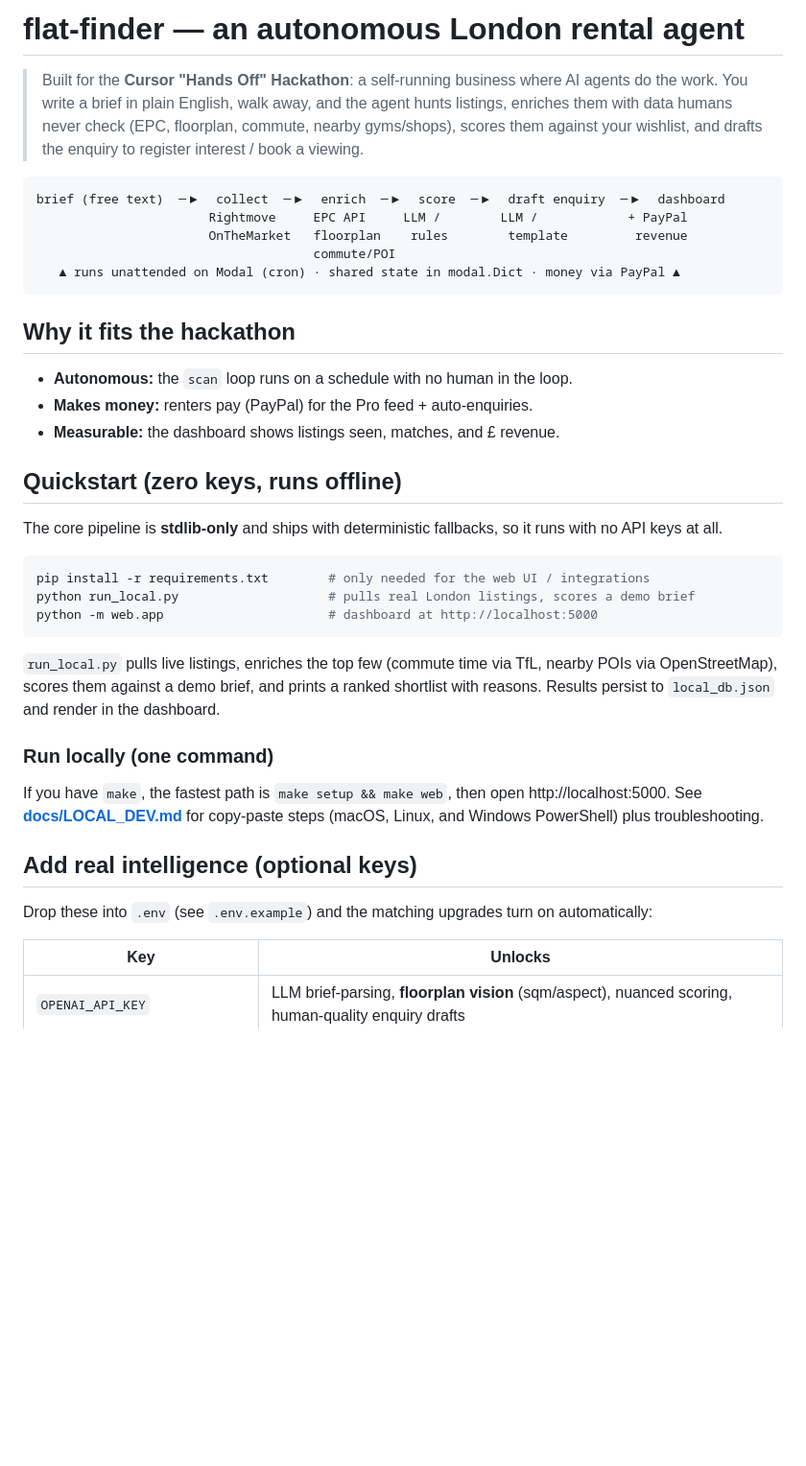
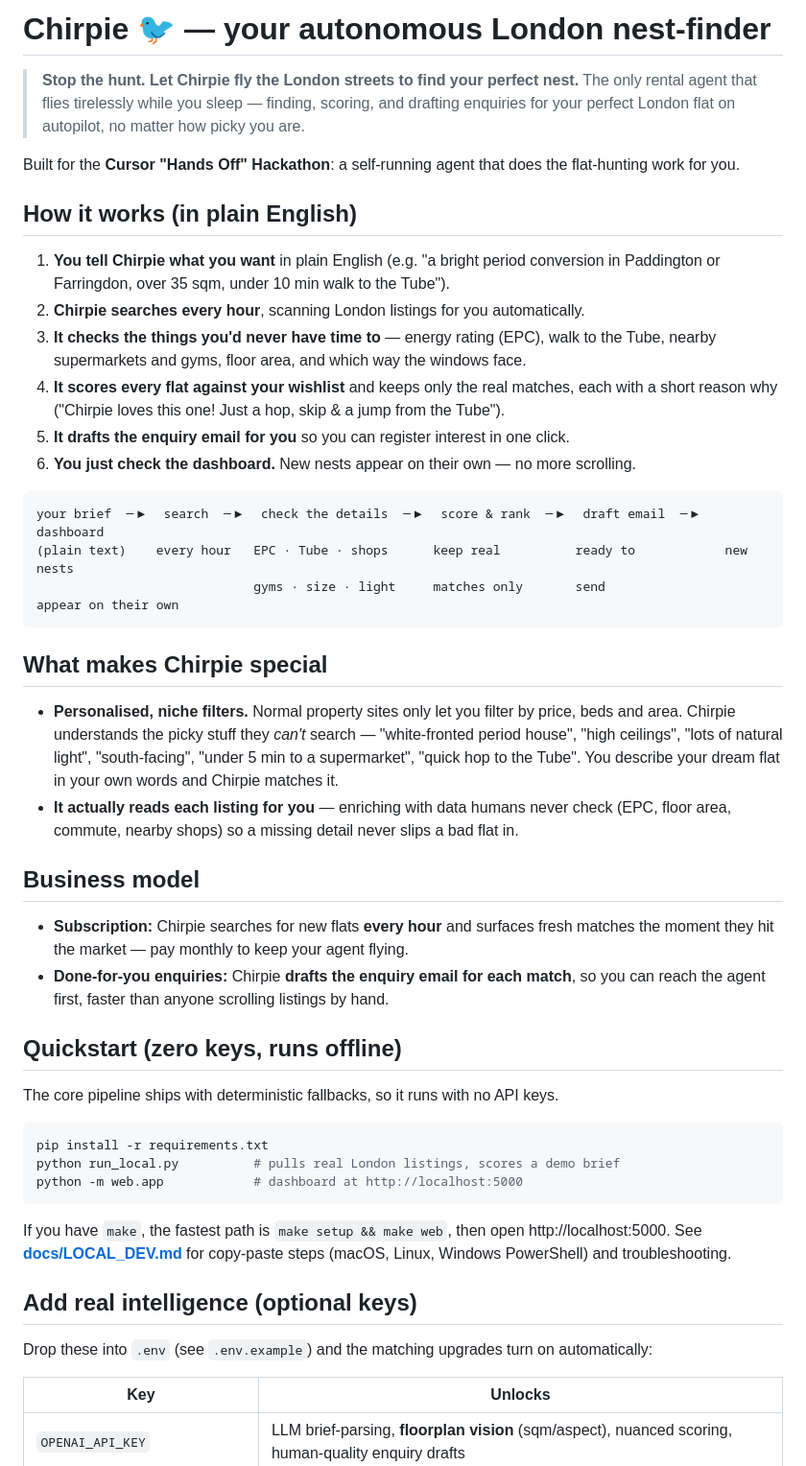
Before and after one commit to rosemaryng/picky-flat-search, a Markdown page: README.md, the part around one of its changes. Shown at 96% size. Rendered like a GitHub page; blank space fills up the shorter version.

Commit message:
README: rebrand to Chirpie; explain how it works, niche filters, business model
Co-Authored-By: Devin AI <158243242+devin-ai-integration[bot]@users.noreply.github.com>

````diff
--- a/README.md
+++ b/README.md
@@ -1,47 +1,60 @@
-# flat-finder — an autonomous London rental agent
+# Chirpie 🐦 — your autonomous London nest-finder
 
-> Built for the **Cursor "Hands Off" Hackathon**: a self-running business where AI
-> agents do the work. You write a brief in plain English, walk away, and the agent
-> hunts listings, enriches them with data humans never check (EPC, floorplan, commute,
-> nearby gyms/shops), scores them against your wishlist, and drafts the enquiry to
-> register interest / book a viewing.
+> **Stop the hunt. Let Chirpie fly the London streets to find your perfect nest.**
+> The only rental agent that flies tirelessly while you sleep — finding, scoring, and
+> drafting enquiries for your perfect London flat on autopilot, no matter how picky you are.
+
+Built for the **Cursor "Hands Off" Hackathon**: a self-running agent that does the
+flat-hunting work for you.
+
+## How it works (in plain English)
+1. **You tell Chirpie what you want** in plain English (e.g. "a bright period
+   conversion in Paddington or Farringdon, over 35 sqm, under 10 min walk to the Tube").
+2. **Chirpie searches every hour**, scanning London listings for you automatically.
+3. **It checks the things you'd never have time to** — energy rating (EPC), walk to
+   the Tube, nearby supermarkets and gyms, floor area, and which way the windows face.
+4. **It scores every flat against your wishlist** and keeps only the real matches,
+   each with a short reason why ("Chirpie loves this one! Just a hop, skip & a jump
+   from the Tube").
+5. **It drafts the enquiry email for you** so you can register interest in one click.
+6. **You just check the dashboard.** New nests appear on their own — no more scrolling.
 
 ```
-brief (free text)  ─▶  collect  ─▶  enrich  ─▶  score  ─▶  draft enquiry  ─▶  dashboard
-                       Rightmove     EPC API     LLM /        LLM /            + PayPal
-                       OnTheMarket   floorplan    rules        template         revenue
-                                     commute/POI
-   ▲ runs unattended on Modal (cron) · shared state in modal.Dict · money via PayPal ▲
+your brief  ─▶  search  ─▶  check the details  ─▶  score & rank  ─▶  draft email  ─▶  dashboard
+(plain text)    every hour   EPC · Tube · shops      keep real          ready to            new nests
+                             gyms · size · light     matches only       send                appear on their own
 ```
 
-## Why it fits the hackathon
-- **Autonomous:** the `scan` loop runs on a schedule with no human in the loop.
-- **Makes money:** renters pay (PayPal) for the Pro feed + auto-enquiries.
-- **Measurable:** the dashboard shows listings seen, matches, and £ revenue.
+## What makes Chirpie special
+- **Personalised, niche filters.** Normal property sites only let you filter by price,
+  beds and area. Chirpie understands the picky stuff they *can't* search — "white-fronted
+  period house", "high ceilings", "lots of natural light", "south-facing", "under 5 min
+  to a supermarket", "quick hop to the Tube". You describe your dream flat in your own
+  words and Chirpie matches it.
+- **It actually reads each listing for you** — enriching with data humans never check
+  (EPC, floor area, commute, nearby shops) so a missing detail never slips a bad flat in.
+
+## Business model
+- **Subscription:** Chirpie searches for new flats **every hour** and surfaces fresh
+  matches the moment they hit the market — pay monthly to keep your agent flying.
+- **Done-for-you enquiries:** Chirpie **drafts the enquiry email for each match**, so you
+  can reach the agent first, faster than anyone scrolling listings by hand.
 
 ## Quickstart (zero keys, runs offline)
-The core pipeline is **stdlib-only** and ships with deterministic fallbacks, so it
-runs with no API keys at all.
+The core pipeline ships with deterministic fallbacks, so it runs with no API keys.
 
 ```bash
-pip install -r requirements.txt        # only needed for the web UI / integrations
-python run_local.py                    # pulls real London listings, scores a demo brief
-python -m web.app                      # dashboard at http://localhost:5000
+pip install -r requirements.txt
+python run_local.py          # pulls real London listings, scores a demo brief
+python -m web.app            # dashboard at http://localhost:5000
 ```
 
-`run_local.py` pulls live listings, enriches the top few (commute time via TfL,
-nearby POIs via OpenStreetMap), scores them against a demo brief, and prints a
-ranked shortlist with reasons. Results persist to `local_db.json` and render in
-the dashboard.
-
-### Run locally (one command)
 If you have `make`, the fastest path is `make setup && make web`, then open
-http://localhost:5000. See **[docs/LOCAL_DEV.md](docs/LOCAL_DEV.md)** for
-copy-paste steps (macOS, Linux, and Windows PowerShell) plus troubleshooting.
+http://localhost:5000. See **[docs/LOCAL_DEV.md](docs/LOCAL_DEV.md)** for copy-paste
+steps (macOS, Linux, Windows PowerShell) and troubleshooting.
 
 ## Add real intelligence (optional keys)
-Drop these into `.env` (see `.env.example`) and the matching upgrades turn on
-automatically:
+Drop these into `.env` (see `.env.example`) and the matching upgrades turn on automatically:
 
 | Key | Unlocks |
 |---|---|
````
Also changed, not shown: other parts of README.md (+14 -15 lines).
